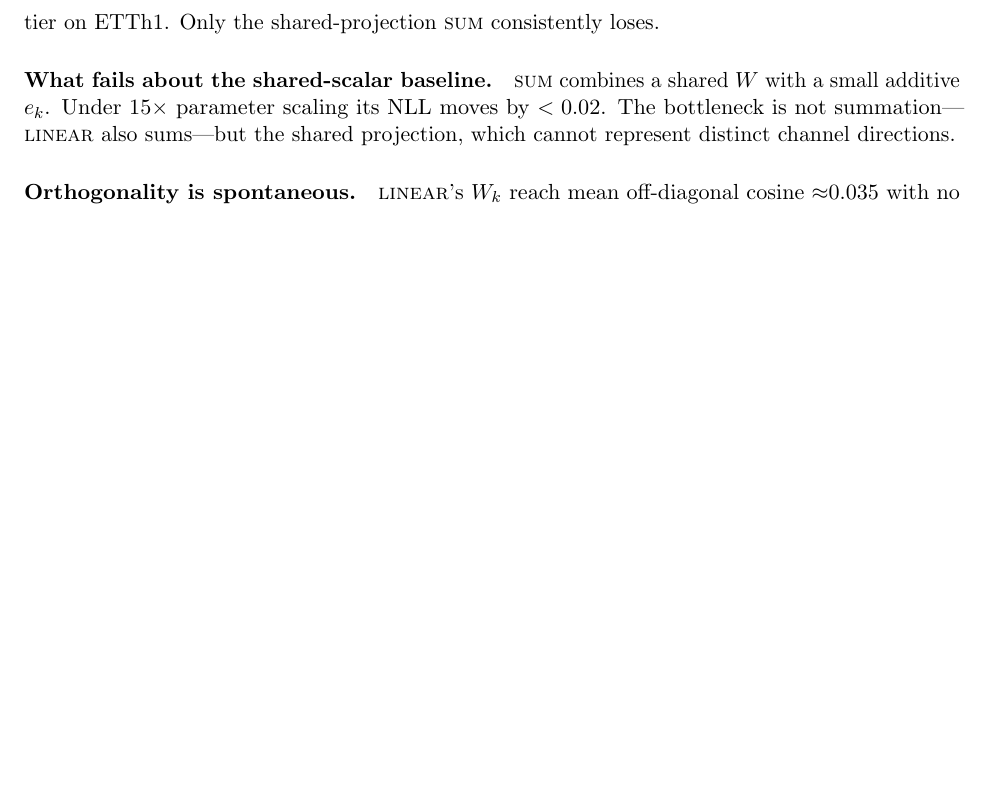
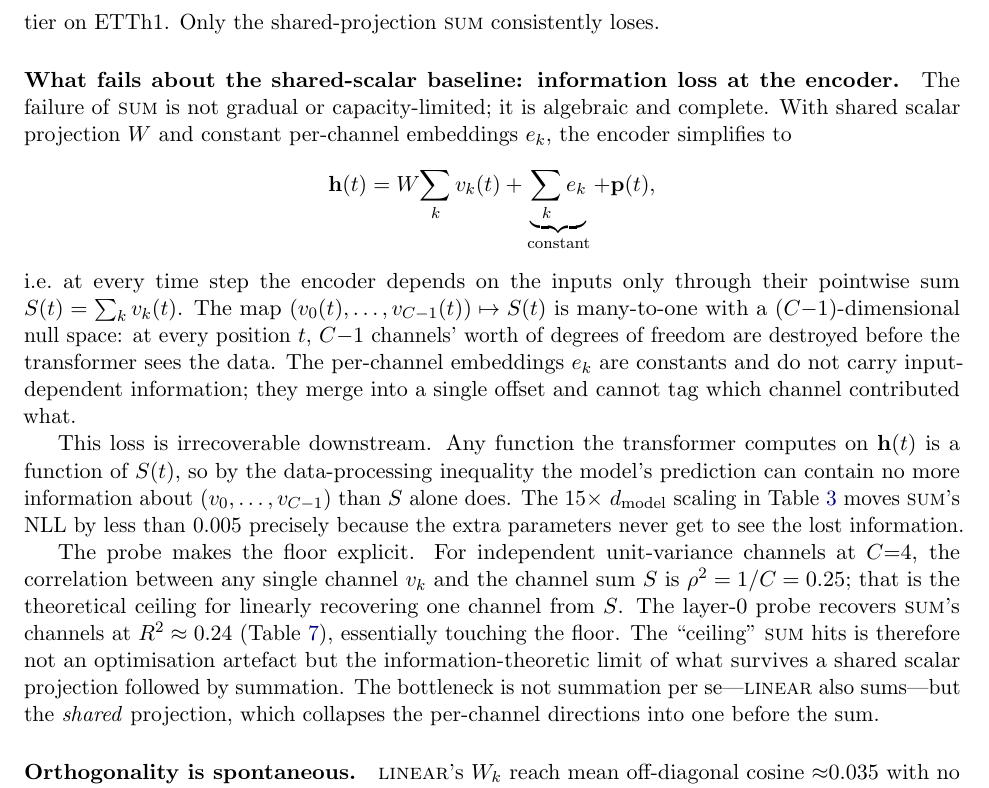
Before and after one commit to OssiLehtinen/channel-encoder-audit, a LaTeX paper (paper/main.tex): part of page 13 of 15 before the commit and part of page 13 of 16 after it, cut so that both start at the same text, the shorter picture padded with empty space. Compiled offline with pdfLaTeX.

Commit message:
paper: sharpen the SUM failure to an information-theoretic argument
Rewrites the Discussion paragraph 'What fails about the shared-scalar
baseline' to deliver the failure of SUM as one tight argument rather
than three scattered observations.

Four moves:

  1. Algebraic collapse: with shared W and constant e_k, the encoder
     output simplifies to W*S(t) + const + p(t), depending on the
     inputs only through the pointwise sum S(t) = Σ_k v_k(t).
  2. Many-to-one map with a (C-1)-dimensional null space: C-1
     channels' worth of degrees of freedom are destroyed before the
     transformer sees anything; the constant e_k cannot carry
     channel identity.
  3. Data-processing inequality: any function the transformer
     computes on h(t) is a function of S(t), so no downstream model
     can recover the lost information. The 15x d_model scaling moves
     SUM's NLL by <0.005 precisely because the extra parameters
     never get to see what's been destroyed.
  4. The layer-0 probe R² ≈ 0.24 essentially touches the theoretical
     floor: for independent unit-variance channels at C=4 the
     correlation between any single channel and the sum is
     ρ² = 1/C = 0.25. SUM's ceiling is an information-theoretic
     limit, not an optimisation artefact.

Closing line keeps the right culprit identified: it is the *shared*
projection (not summation per se -- linear also sums) that collapses
the per-channel directions before the sum.

Co-Authored-By: Claude Opus 4.7 (1M context) <noreply@anthropic.com>

```diff
--- a/paper/main.tex
+++ b/paper/main.tex
@@ -721,11 +721,45 @@ channel-independent, channel-as-token) on the synthetic benchmark,
 and ties at the top of the per-channel-$W_k$ tier on ETTh1. Only the
 shared-projection \textsc{sum} consistently loses.
 
-\paragraph{What fails about the shared-scalar baseline.}
-\textsc{sum} combines a shared $W$ with a small additive $e_k$. Under
-$15{\times}$ parameter scaling its NLL moves by $<0.02$. The bottleneck
-is not summation---\textsc{linear} also sums---but the shared
-projection, which cannot represent distinct channel directions.
+\paragraph{What fails about the shared-scalar baseline: information
+loss at the encoder.}
+The failure of \textsc{sum} is not gradual or capacity-limited; it is
+algebraic and complete. With shared scalar projection $W$ and constant
+per-channel embeddings $e_k$, the encoder simplifies to
+\[
+\mathbf{h}(t) = W\!\sum_k v_k(t)
+              + \underbrace{\sum_k e_k}_{\text{constant}}
+              + \mathbf{p}(t),
+\]
+i.e.\ at every time step the encoder depends on the inputs only
+through their pointwise sum $S(t) = \sum_k v_k(t)$. The map
+$(v_0(t), \dots, v_{C-1}(t)) \mapsto S(t)$ is many-to-one with a
+$(C{-}1)$-dimensional null space: at every position $t$, $C{-}1$
+channels' worth of degrees of freedom are destroyed before the
+transformer sees the data. The per-channel embeddings $e_k$ are
+constants and do not carry input-dependent information; they merge
+into a single offset and cannot tag which channel contributed what.
+
+This loss is irrecoverable downstream. Any function the transformer
+computes on $\mathbf{h}(t)$ is a function of $S(t)$, so by the
+data-processing inequality the model's prediction can contain no more
+information about $(v_0, \dots, v_{C-1})$ than $S$ alone does. The
+$15{\times}$ $d_{\text{model}}$ scaling in Table~\ref{tab:dmodel}
+moves \textsc{sum}'s NLL by less than $0.005$ precisely because the
+extra parameters never get to see the lost information.
+
+The probe makes the floor explicit. For independent unit-variance
+channels at $C{=}4$, the correlation between any single channel $v_k$
+and the channel sum $S$ is $\rho^2 = 1/C = 0.25$; that is the
+theoretical ceiling for linearly recovering one channel from $S$. The
+layer-0 probe recovers \textsc{sum}'s channels at $R^2 \approx 0.24$
+(Table~\ref{tab:probe}), essentially touching the floor. The
+``ceiling'' \textsc{sum} hits is therefore not an optimisation
+artefact but the information-theoretic limit of what survives a
+shared scalar projection followed by summation. The bottleneck is not
+summation per se---\textsc{linear} also sums---but the \emph{shared}
+projection, which collapses the per-channel directions into one
+before the sum.
 
 \paragraph{Orthogonality is spontaneous.}
 \textsc{linear}'s $W_k$ reach mean off-diagonal cosine ${\approx}0.035$
```
Also changed, not shown: paper/main.pdf.
